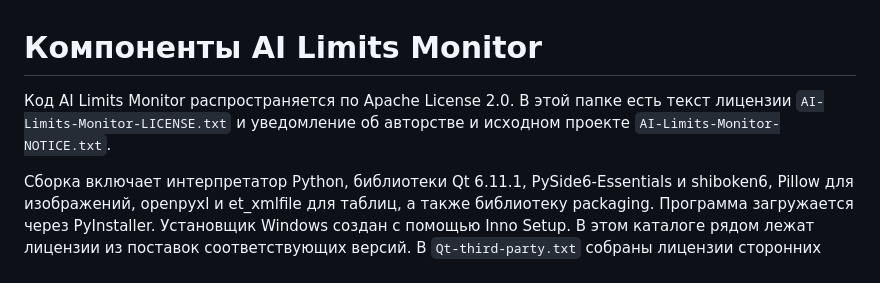
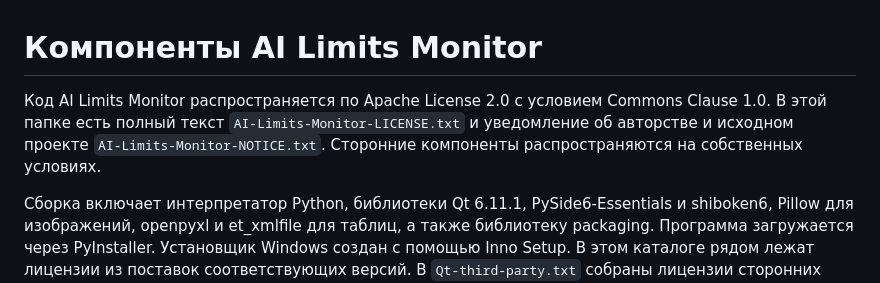
Before and after one commit to antonnevm-cloud/ai-limits-monitor, a Markdown page: packaging/licenses/README.md, the part around the change. Drawn GitHub-style.

```diff
--- a/packaging/licenses/README.md
+++ b/packaging/licenses/README.md
@@ -1,6 +1,6 @@
 # Компоненты AI Limits Monitor
 
-Код AI Limits Monitor распространяется по Apache License 2.0. В этой папке есть текст лицензии `AI-Limits-Monitor-LICENSE.txt` и уведомление об авторстве и исходном проекте `AI-Limits-Monitor-NOTICE.txt`.
+Код AI Limits Monitor распространяется по Apache License 2.0 с условием Commons Clause 1.0. В этой папке есть полный текст `AI-Limits-Monitor-LICENSE.txt` и уведомление об авторстве и исходном проекте `AI-Limits-Monitor-NOTICE.txt`. Сторонние компоненты распространяются на собственных условиях.
 
 Сборка включает интерпретатор Python, библиотеки Qt 6.11.1, PySide6-Essentials и shiboken6, Pillow для изображений, openpyxl и et_xmlfile для таблиц, а также библиотеку packaging. Программа загружается через PyInstaller. Установщик Windows создан с помощью Inno Setup. В этом каталоге рядом лежат лицензии из поставок соответствующих версий. В `Qt-third-party.txt` собраны лицензии сторонних компонентов Qt Base, Qt SVG и Qt Image Formats по перечням из исходного выпуска Qt 6.11.1.
 
```
Also changed, not shown: BUILD_SPEC.md (+2 -2 lines), README.md (+8 -6 lines), docs/images/widget.png, 7 other files.
